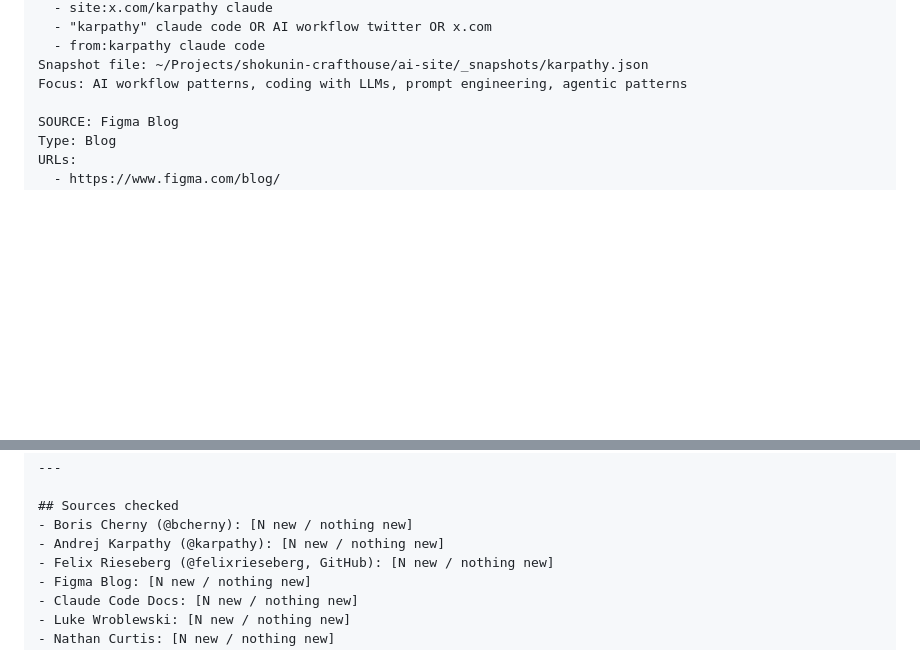
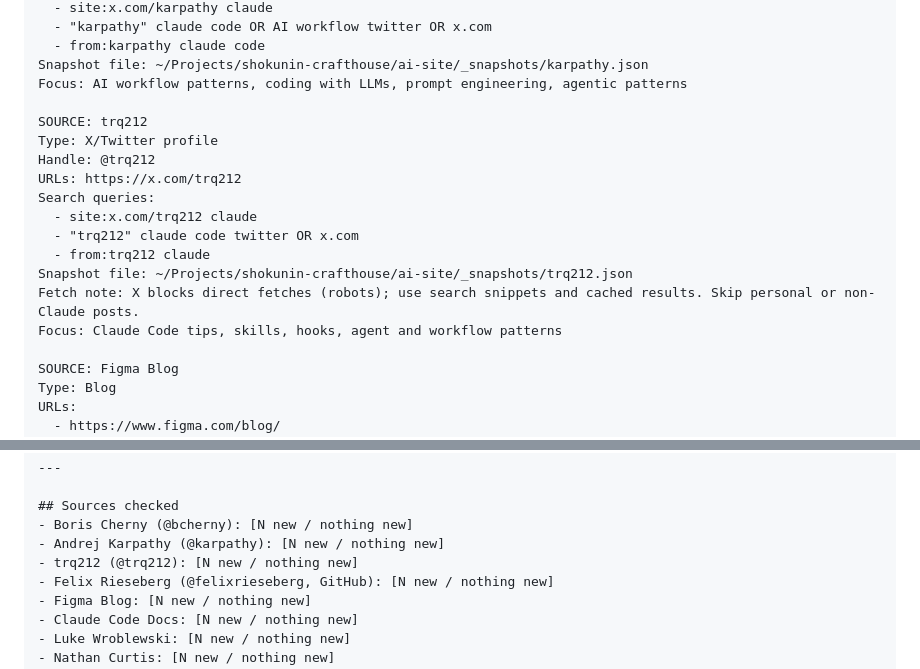
Before and after one commit to The-Shokunin-Crafthouse/ai-site, a Markdown page: ai-site-update-cowork-task.md, 2 parts joined by grey strips. GitHub-like rendering; blank space fills up the shorter version.

Commit message:
Add @trq212 as a weekly update source

```diff
--- a/ai-site-update-cowork-task.md
+++ b/ai-site-update-cowork-task.md
@@ -68,6 +68,18 @@ Search queries:
   - from:karpathy claude code
 Snapshot file: ~/Projects/shokunin-crafthouse/ai-site/_snapshots/karpathy.json
 Focus: AI workflow patterns, coding with LLMs, prompt engineering, agentic patterns
+
+SOURCE: trq212
+Type: X/Twitter profile
+Handle: @trq212
+URLs: https://x.com/trq212
+Search queries:
+  - site:x.com/trq212 claude
+  - "trq212" claude code twitter OR x.com
+  - from:trq212 claude
+Snapshot file: ~/Projects/shokunin-crafthouse/ai-site/_snapshots/trq212.json
+Fetch note: X blocks direct fetches (robots); use search snippets and cached results. Skip personal or non-Claude posts.
+Focus: Claude Code tips, skills, hooks, agent and workflow patterns
 
 SOURCE: Figma Blog
 Type: Blog
@@ -436,6 +448,7 @@ Format:
 ## Sources checked
 - Boris Cherny (@bcherny): [N new / nothing new]
 - Andrej Karpathy (@karpathy): [N new / nothing new]
+- trq212 (@trq212): [N new / nothing new]
 - Felix Rieseberg (@felixrieseberg, GitHub): [N new / nothing new]
 - Figma Blog: [N new / nothing new]
 - Claude Code Docs: [N new / nothing new]
```
